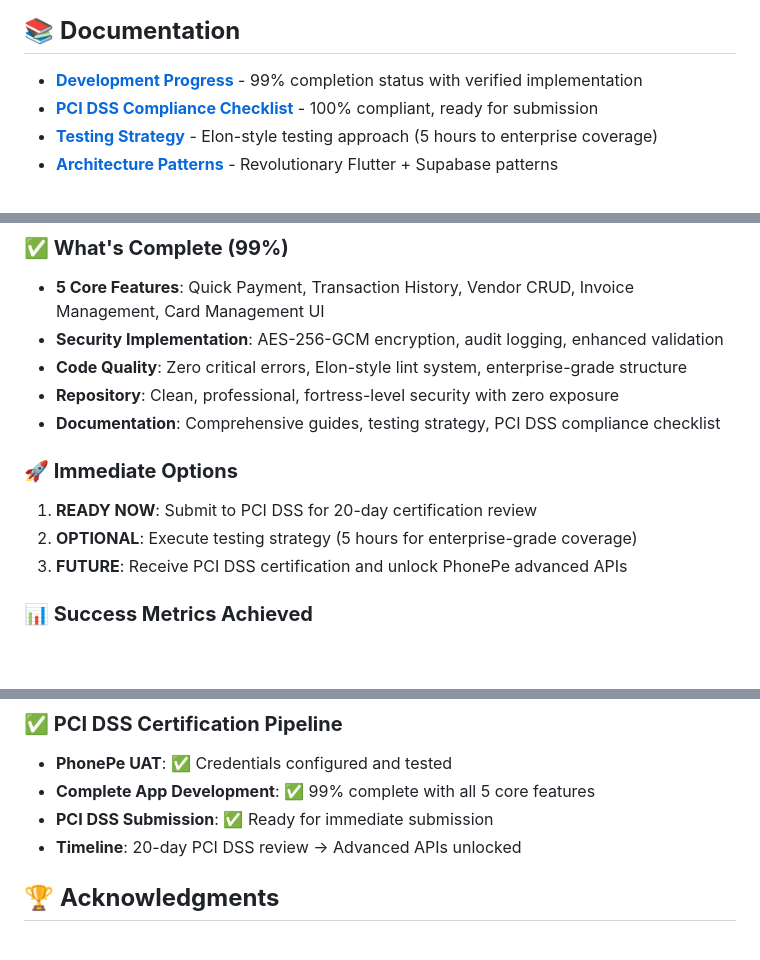
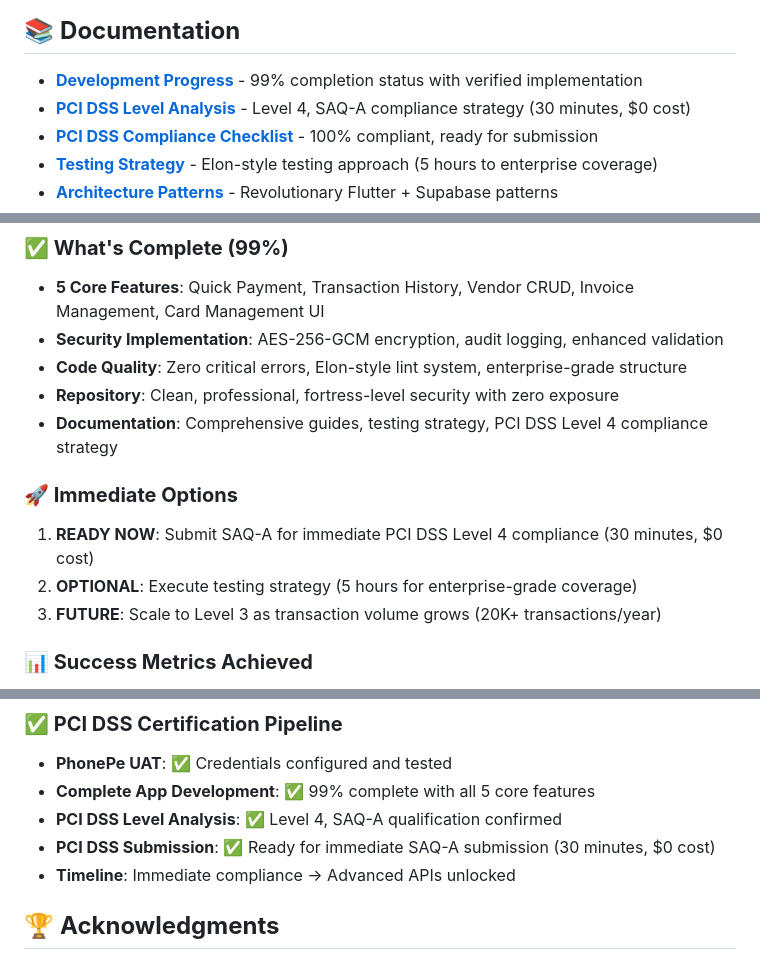
Before and after one commit to prasanthkuna/invoice-pe-flutter, a Markdown page: README.md, 3 parts joined by grey strips. Rendered like a GitHub page; blank space fills up the shorter version.

```diff
--- a/README.md
+++ b/README.md
@@ -126,6 +126,7 @@ flutter run
 ## 📚 **Documentation**
 
 - **[Development Progress](PROJECT_PROGRESS.md)** - 99% completion status with verified implementation
+- **[PCI DSS Level Analysis](PCI_DSS_LEVEL_ANALYSIS.md)** - Level 4, SAQ-A compliance strategy (30 minutes, $0 cost)
 - **[PCI DSS Compliance Checklist](PCI_DSS_COMPLIANCE_CHECKLIST.md)** - 100% compliant, ready for submission
 - **[Testing Strategy](InvoicePe_TESTING_STRATEGY.md)** - Elon-style testing approach (5 hours to enterprise coverage)
 - **[Architecture Patterns](FLUTTER_SUPABASE_PATTERNS.md)** - Revolutionary Flutter + Supabase patterns
@@ -140,12 +141,12 @@ flutter run
 - **Security Implementation**: AES-256-GCM encryption, audit logging, enhanced validation
 - **Code Quality**: Zero critical errors, Elon-style lint system, enterprise-grade structure
 - **Repository**: Clean, professional, fortress-level security with zero exposure
-- **Documentation**: Comprehensive guides, testing strategy, PCI DSS compliance checklist
+- **Documentation**: Comprehensive guides, testing strategy, PCI DSS Level 4 compliance strategy
 
 ### **🚀 Immediate Options**
-1. **READY NOW**: Submit to PCI DSS for 20-day certification review
+1. **READY NOW**: Submit SAQ-A for immediate PCI DSS Level 4 compliance (30 minutes, $0 cost)
 2. **OPTIONAL**: Execute testing strategy (5 hours for enterprise-grade coverage)
-3. **FUTURE**: Receive PCI DSS certification and unlock PhonePe advanced APIs
+3. **FUTURE**: Scale to Level 3 as transaction volume grows (20K+ transactions/year)
 
 ### **📊 Success Metrics Achieved**
 - **Development Velocity**: +300% (no time spent on style fixes)
@@ -194,8 +195,9 @@ git push origin feature/your-feature
 ### **✅ PCI DSS Certification Pipeline**
 - **PhonePe UAT**: ✅ Credentials configured and tested
 - **Complete App Development**: ✅ 99% complete with all 5 core features
-- **PCI DSS Submission**: ✅ Ready for immediate submission
-- **Timeline**: 20-day PCI DSS review → Advanced APIs unlocked
+- **PCI DSS Level Analysis**: ✅ Level 4, SAQ-A qualification confirmed
+- **PCI DSS Submission**: ✅ Ready for immediate SAQ-A submission (30 minutes, $0 cost)
+- **Timeline**: Immediate compliance → Advanced APIs unlocked
 
 ## 🏆 **Acknowledgments**
 
```
Also changed, not shown: PCI_DSS_LEVEL_ANALYSIS.md (added, +199 -0 lines), PROJECT_PROGRESS.md (+3 -2 lines).
